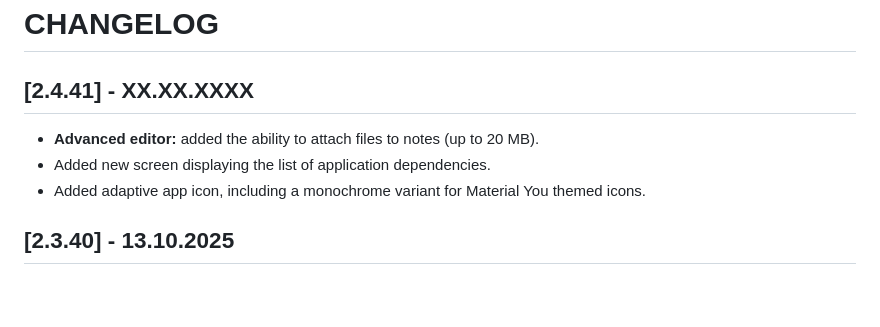
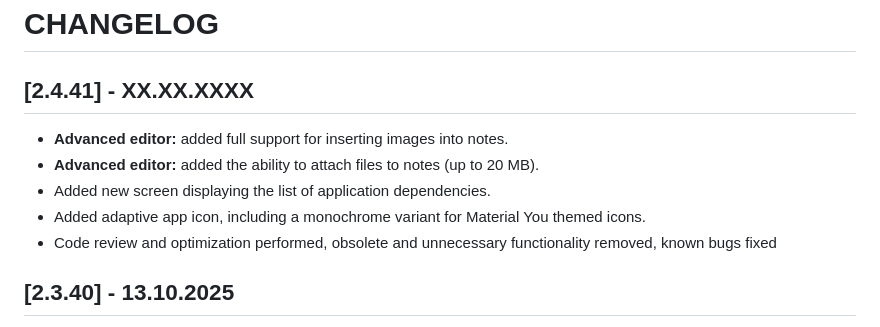
Before and after one commit to pasichDev/MyNotes, a Markdown page: CHANGELOG.md, the part around the change. GitHub-like rendering; blank space fills up the shorter version.

Commit message:
upd CHANGELOG.md

```diff
--- a/CHANGELOG.md
+++ b/CHANGELOG.md
@@ -2,10 +2,12 @@
 
 ## [2.4.41] - XX.XX.XXXX
 
+- **Advanced editor:** added full support for inserting images into notes.
 - **Advanced editor:** added the ability to attach files to notes (up to 20 MB).
 - Added new screen displaying the list of application dependencies.
 - Added adaptive app icon, including a monochrome variant for Material You themed icons.
-
+- Code review and optimization performed, obsolete and unnecessary functionality removed, known bugs
+  fixed
 
 ## [2.3.40] - 13.10.2025
 
```
